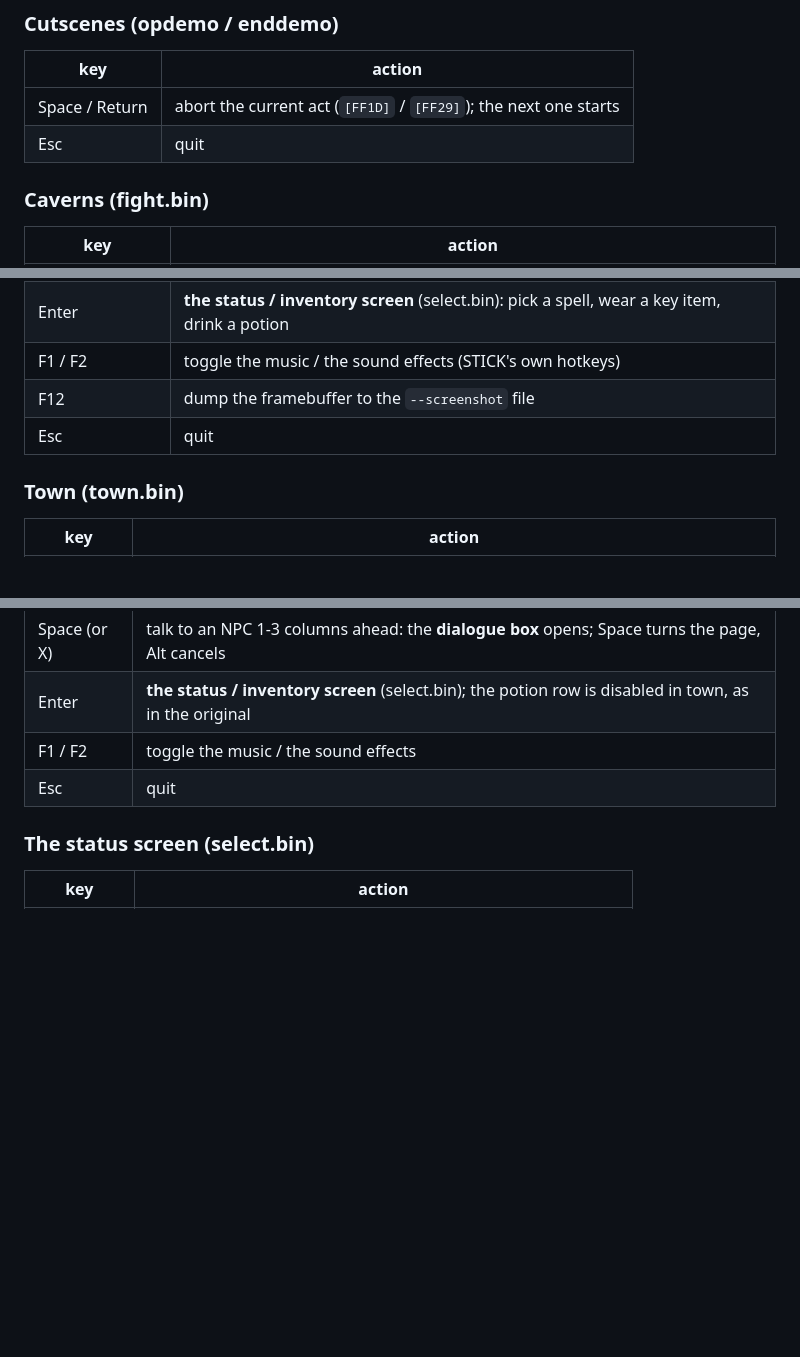
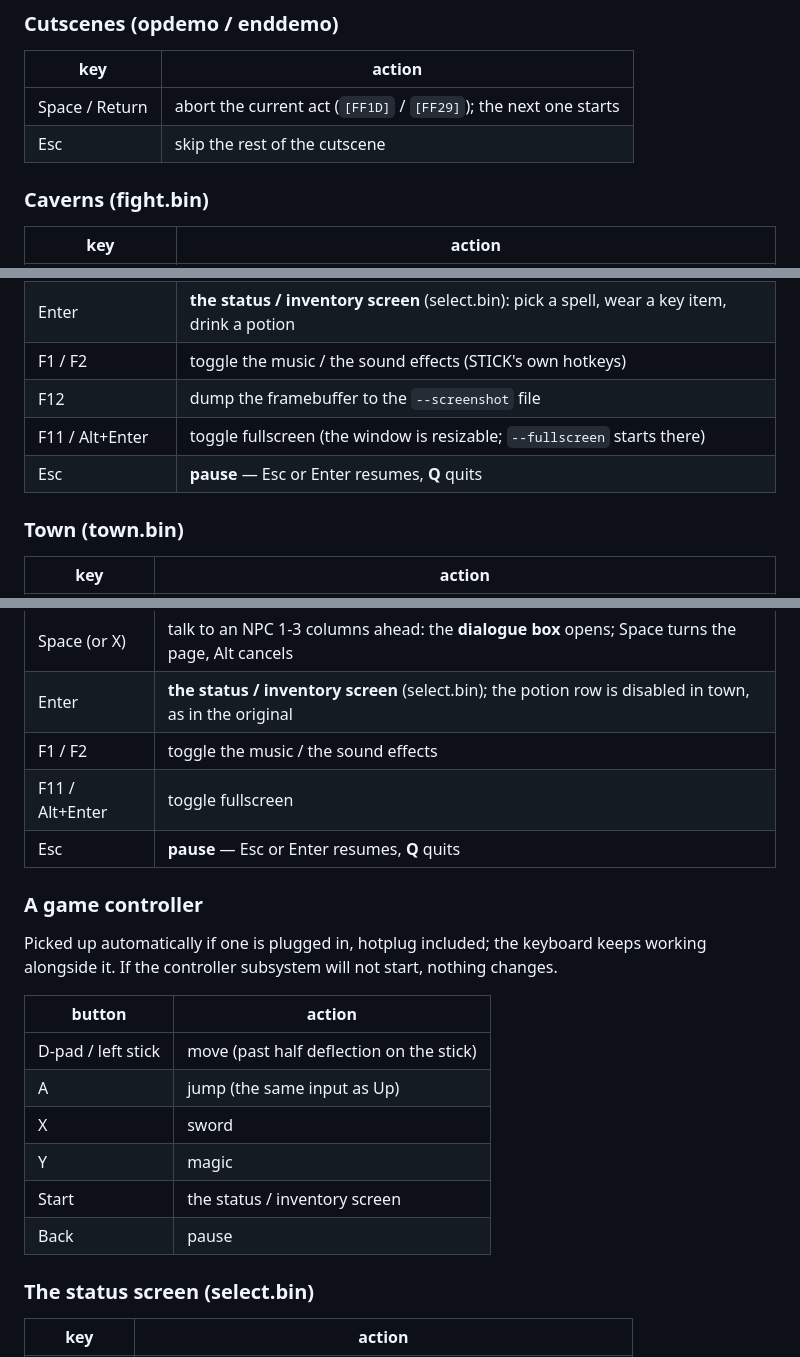
Before and after one commit to awkto/zeliard-decomp, a Markdown page: port/README.md, 3 parts joined by grey strips. GitHub-like rendering; blank space fills up the shorter version.

Commit message:
port/README: the controls tables now match what the shell does (#42)
Esc pauses rather than quits, Esc skips the rest of a cutscene, F11 / Alt+Enter
toggle fullscreen, and there is a controller table.

Co-Authored-By: Claude Fable 5 <noreply@anthropic.com>
Claude-Session: https://claude.ai/code/session_01TrXrNV5mZ7J6qqumBPoobi

```diff
--- a/port/README.md
+++ b/port/README.md
@@ -87,7 +87,7 @@ config shim for compiling against bare SDL2 headers (`-Icompat -I<sdl2 headers>`
 | key | action |
 |---|---|
 | Space / Return | abort the current act (`[FF1D]` / `[FF29]`); the next one starts |
-| Esc | quit |
+| Esc | skip the rest of the cutscene |
 
 ### Caverns (fight.bin)
 
@@ -101,7 +101,8 @@ config shim for compiling against bare SDL2 headers (`-Icompat -I<sdl2 headers>`
 | Enter | **the status / inventory screen** (select.bin): pick a spell, wear a key item, drink a potion |
 | F1 / F2 | toggle the music / the sound effects (STICK's own hotkeys) |
 | F12 | dump the framebuffer to the `--screenshot` file |
-| Esc | quit |
+| F11 / Alt+Enter | toggle fullscreen (the window is resizable; `--fullscreen` starts there) |
+| Esc | **pause** — Esc or Enter resumes, **Q** quits |
 
 ### Town (town.bin)
 
@@ -112,7 +113,23 @@ config shim for compiling against bare SDL2 headers (`-Icompat -I<sdl2 headers>`
 | Space (or X) | talk to an NPC 1-3 columns ahead: the **dialogue box** opens; Space turns the page, Alt cancels |
 | Enter | **the status / inventory screen** (select.bin); the potion row is disabled in town, as in the original |
 | F1 / F2 | toggle the music / the sound effects |
-| Esc | quit |
+| F11 / Alt+Enter | toggle fullscreen |
+| Esc | **pause** — Esc or Enter resumes, **Q** quits |
+
+### A game controller
+
+Picked up automatically if one is plugged in, hotplug included; the keyboard
+keeps working alongside it.  If the controller subsystem will not start, nothing
+changes.
+
+| button | action |
+|---|---|
+| D-pad / left stick | move (past half deflection on the stick) |
+| A | jump (the same input as Up) |
+| X | sword |
+| Y | magic |
+| Start | the status / inventory screen |
+| Back | pause |
 
 ### The status screen (select.bin)
 
```
